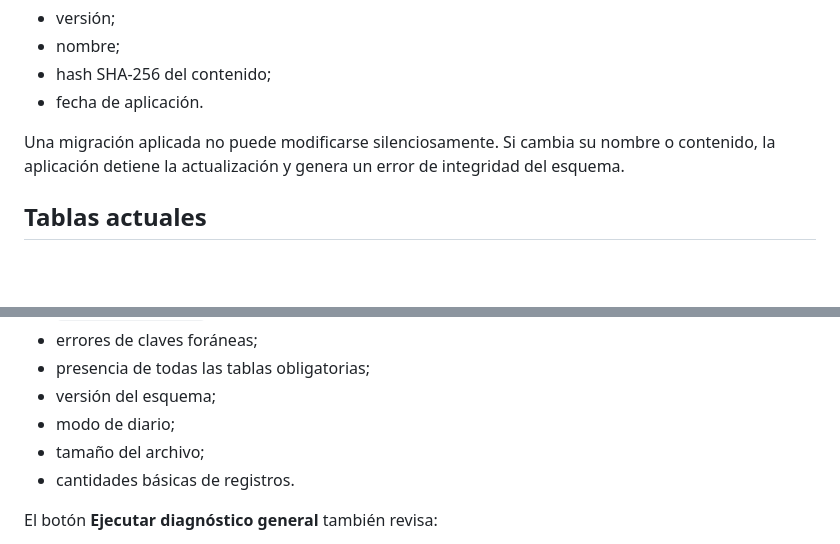
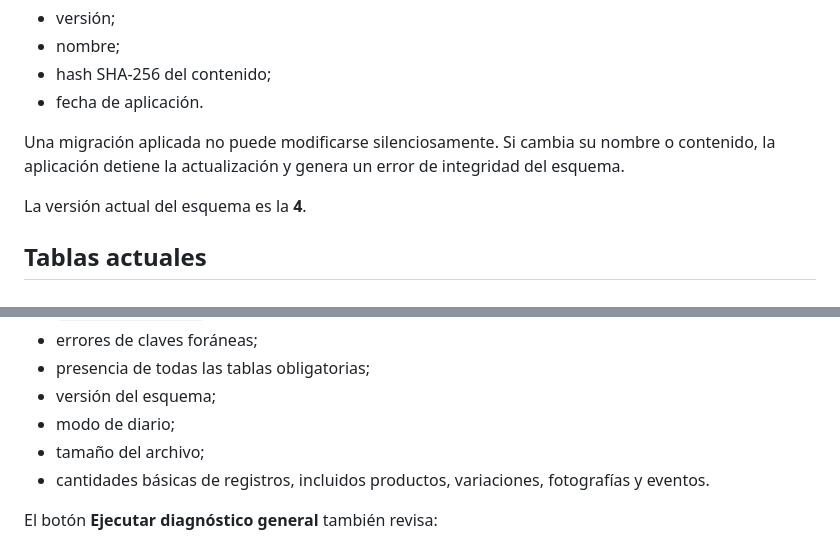
Before and after one commit to jeffer91/almacen, a Markdown page: docs/database.md, 2 parts joined by grey strips. Drawn GitHub-style; blank space fills up the shorter version.

```diff
--- a/docs/database.md
+++ b/docs/database.md
@@ -34,6 +34,8 @@ La tabla `schema_migrations` registra:
 
 Una migración aplicada no puede modificarse silenciosamente. Si cambia su nombre o contenido, la aplicación detiene la actualización y genera un error de integridad del esquema.
 
+La versión actual del esquema es la **4**.
+
 ## Tablas actuales
 
 ### `users`
@@ -96,7 +118,7 @@ El botón **Probar base local** comprueba:
 - versión del esquema;
 - modo de diario;
 - tamaño del archivo;
-- cantidades básicas de registros.
+- cantidades básicas de registros, incluidos productos, variaciones, fotografías y eventos.
 
 El botón **Ejecutar diagnóstico general** también revisa:
 
```
Also changed, not shown: other parts of docs/database.md (+36 -2 lines).
